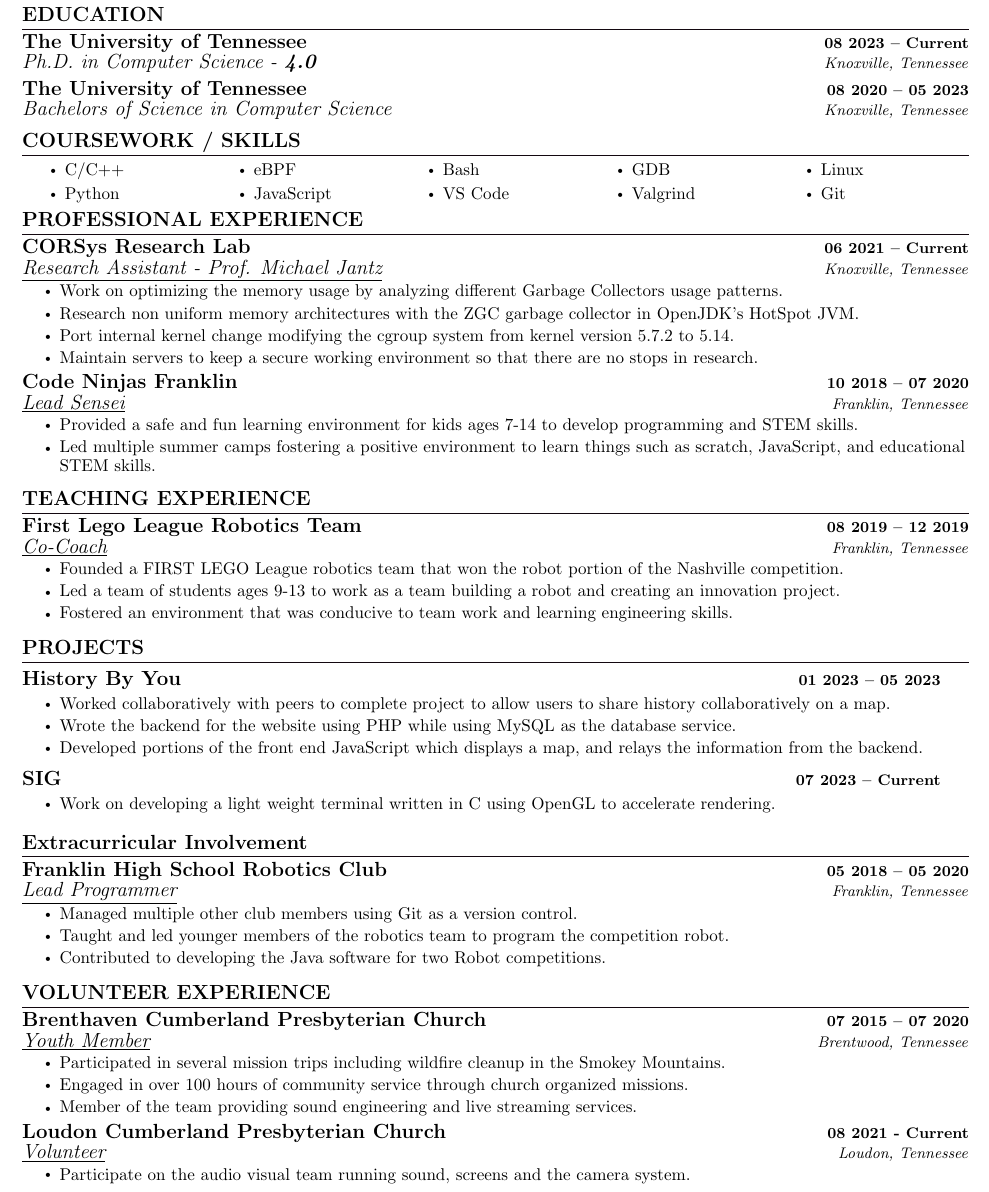
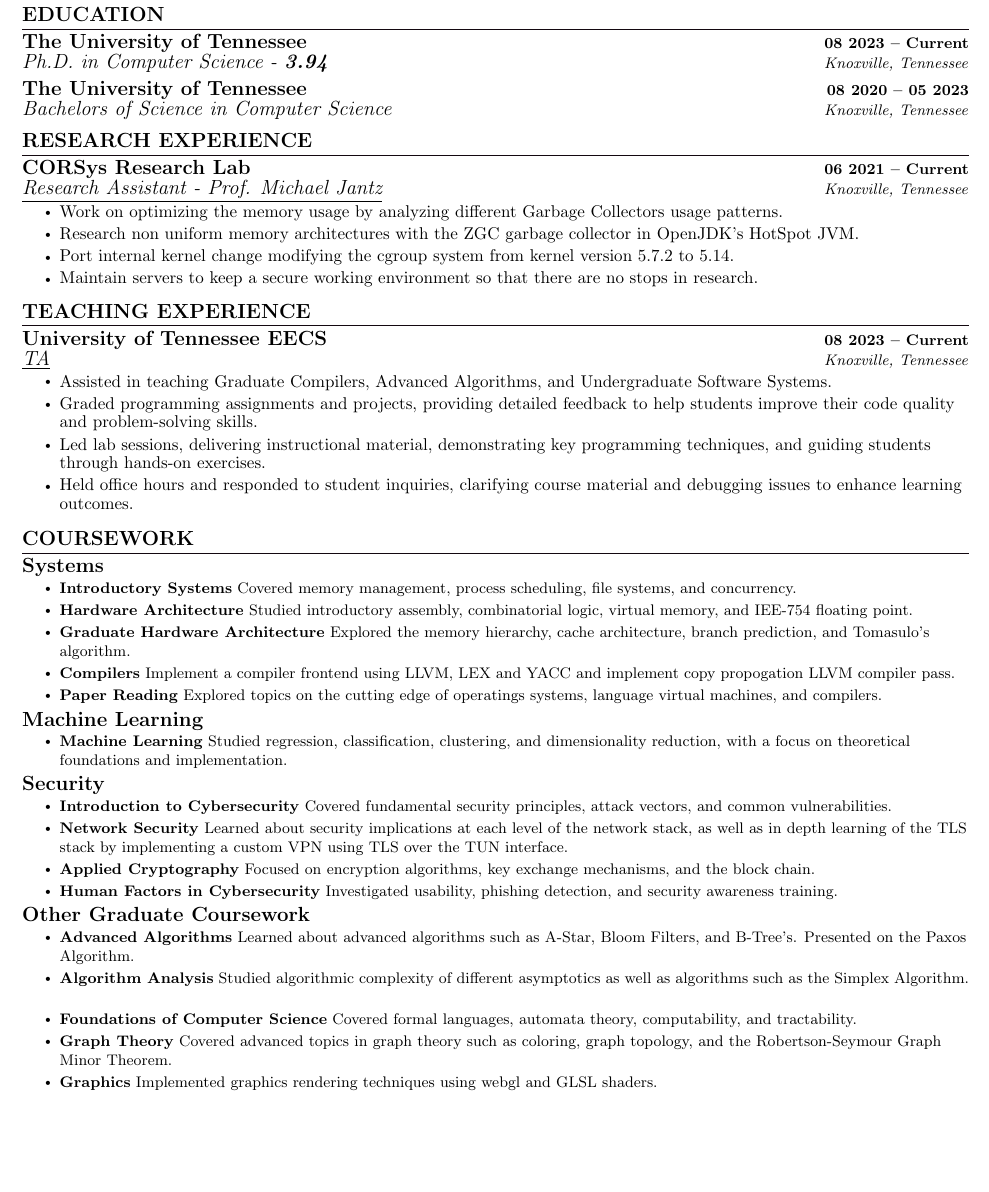
Before and after one commit to JacobMalloy/resume, a LaTeX document (main.tex): part of the page, cut so that both start at the same text, the shorter picture padded with empty space. Compiled offline with pdfLaTeX.

Commit message:
work on my current resumen

```diff
--- a/main.tex
+++ b/main.tex
@@ -95,6 +88,12 @@
     }
 }
 
+\newcommand{\resumeItemBold}[2]{
+    \item\small{
+        {\textbf{#1} #2 \vspace{-2pt}}
+    }
+}
+
 \newcommand{\classesList}[4]{
         \item\small{
                 {#1 #2 #3 #4 \vspace{-2pt}}
@@ -106,6 +105,14 @@
         \begin{tabular*}{1.0\textwidth}[t]{l@{\extracolsep{\fill}}r}
             \textbf{\large#1} & \textbf{\small #2} \\
             \textit{\large#3} & \textit{\small #4} \\
+
+        \end{tabular*}\vspace{-7pt}
+}
+
+\newcommand{\resumeSubheadingSingleLine}[2]{
+    \vspace{-2pt}\item
+        \begin{tabular*}{1.0\textwidth}[t]{l@{\extracolsep{\fill}}r}
+            \textbf{\large#1} & \textbf{\small #2} \\
 
         \end{tabular*}\vspace{-7pt}
 }
@@ -162,35 +169,15 @@
     \resumeSubHeadingListStart
         \resumeSubheading
             {The University of Tennessee}{08 2023 -- Current}
-            {Ph.D. in Computer Science - \textbf{4.0}}{Knoxville, Tennessee}
+            {Ph.D. in Computer Science - \textbf{3.94}}{Knoxville, Tennessee}
         \resumeSubheading
             {The University of Tennessee}{08 2020 -- 05 2023}
             {Bachelors of Science in Computer Science}{Knoxville, Tennessee}
     \resumeSubHeadingListEnd
 
-%------RELEVANT COURSEWORK-------
-\section{COURSEWORK / SKILLS}
-        %\resumeSubHeadingListStart
-                \begin{multicols}{5}
-                        \begin{itemize}[itemsep=-2pt, parsep=4pt]
-                                \item C/C++
-                                \item Python
-                                \item eBPF
-                                \item JavaScript
-                                \item Bash
-                                \item VS Code
-                                \item GDB
-                                \item Valgrind
-                                \item Linux
-                                \item Git
-                        \end{itemize}
-                \end{multicols}
-                \vspace*{2.0\multicolsep}
-        %\resumeSubHeadingListEnd
 
 
-
-\section{PROFESSIONAL EXPERIENCE}
+\section{RESEARCH EXPERIENCE}
     \resumeSubHeadingListStart
 
         \resumeSubheading
@@ -203,83 +190,58 @@
                 \resumeItem{\normalsize{Maintain servers to keep a secure working environment so that there are no stops in research.}}
             \resumeItemListEnd
 
-        \resumeSubheading
-            {\href{https://www.codeninjas.com/tn-franklin}{Code Ninjas Franklin}}{10 2018 -- 07 2020}
-            {\underline{Lead Sensei}}{Franklin, Tennessee}
-            \resumeItemListStart
-                \resumeItem{\normalsize{Provided a safe and fun learning environment for kids ages 7-14 to develop programming and STEM skills.}}
-                \resumeItem{\normalsize{Led multiple summer camps fostering a positive environment to learn things such as scratch, JavaScript, and educational STEM skills.}}
 
-            \resumeItemListEnd
     \resumeSubHeadingListEnd
 \vspace{-12pt}
 
 \section{TEACHING EXPERIENCE}
     \resumeSubHeadingListStart
                 \resumeSubheading
-                    {First Lego League Robotics Team}{08 2019 -- 12 2019}
-                    {\underline{Co-Coach}}{Franklin, Tennessee}
+                    {University of Tennessee EECS}{08 2023 -- Current}
+                    {\underline{TA}}{Knoxville, Tennessee}
                     \resumeItemListStart
-                    \resumeItem{\normalsize{Founded a FIRST LEGO League robotics team that won the robot portion of the Nashville competition.}}
-                        \resumeItem{\normalsize{Led a team of students ages 9-13 to work as a team building a robot and creating an innovation project.}}
-                        \resumeItem{\normalsize{Fostered an environment that was conducive to team work and learning engineering skills.}}
+                        \resumeItem{\normalsize{Assisted in teaching Graduate Compilers, Advanced Algorithms, and Undergraduate Software Systems.}}
+                        \resumeItem{\normalsize{Graded programming assignments and projects, providing detailed feedback to help students improve their code quality and problem-solving skills.}}
+                        \resumeItem{\normalsize{Led lab sessions, delivering instructional material, demonstrating key programming techniques, and guiding students through hands-on exercises.}}
+                        \resumeItem{\normalsize{Held office hours and responded to student inquiries, clarifying course material and debugging issues to enhance learning outcomes.}}
                     \resumeItemListEnd
 
         \resumeSubHeadingListEnd
  \vspace{-11pt}
 
- \section{PROJECTS}
+\section{COURSEWORK}
     \resumeSubHeadingListStart
-                \resumeProjectHeading
-                    {History By You}{01 2023 -- 05 2023}
 
+                \resumeSubheadingSingleLine{Systems}{}
                     \resumeItemListStart
-                        \resumeItem{\normalsize{Worked collaboratively with peers to complete project to allow users to share history collaboratively on a map.}}
-                        \resumeItem{\normalsize{Wrote the backend for the website using PHP while using MySQL as the database service.}}
-                        \resumeItem{\normalsize{Developed portions of the front end JavaScript which displays a map, and relays the information from the backend.}}
+                      \resumeItemBold{Introductory Systems}{Covered memory management, process scheduling, file systems, and concurrency.}
+                      \resumeItemBold{Hardware Architecture}{Studied introductory assembly, combinatorial logic, virtual memory, and IEE-754 floating point.}
+                      \resumeItemBold{Graduate Hardware Architecture}{Explored the memory hierarchy, cache architecture, branch prediction, and Tomasulo's algorithm.}
+                      \resumeItemBold{Compilers}{Implement a compiler frontend using LLVM, LEX and YACC and implement copy propogation LLVM compiler pass.}
+                      \resumeItemBold{Paper Reading}{Explored topics on the cutting edge of operatings systems, language virtual machines, and compilers.}
                     \resumeItemListEnd
-                \resumeProjectHeading
-                    {SIG}{07 2023 -- Current}
-
+                \resumeSubheadingSingleLine{Machine Learning}{}
                     \resumeItemListStart
-                        \resumeItem{\normalsize{Work on developing a light weight terminal written in C using OpenGL to accelerate rendering.}}
+                        \resumeItemBold{Machine Learning}{Studied regression, classification, clustering, and dimensionality reduction, with a focus on theoretical foundations and implementation.}
+                        %\resumeItemBold{Deep Learning}{Explored neural network architectures, optimization techniques, and applications in image and text processing.}
                     \resumeItemListEnd
-
+                \resumeSubheadingSingleLine{Security}{}
+                    \resumeItemListStart
+                        \resumeItemBold{Introduction to Cybersecurity}{Covered fundamental security principles, attack vectors, and common vulnerabilities.}
+                        \resumeItemBold{Network Security}{Learned about security implications at each level of the network stack, as well as in depth learning of the TLS stack by implementing a custom VPN using TLS over the TUN interface.}
+                        \resumeItemBold{Applied Cryptography}{Focused on encryption algorithms, key exchange mechanisms, and the block chain.}
+                        \resumeItemBold{Human Factors in Cybersecurity}{Investigated usability, phishing detection, and security awareness training.}
+                    \resumeItemListEnd
+                \resumeSubheadingSingleLine{Other Graduate Coursework}{}
+                    \resumeItemListStart
+                        \resumeItemBold{Advanced Algorithms}{Learned about advanced algorithms such as A-Star, Bloom Filters, and B-Tree's. Presented on the Paxos Algorithm.}
+                        \resumeItemBold{Algorithm Analysis}{Studied algorithmic complexity of different asymptotics as well as algorithms such as the Simplex Algorithm.}
+                        \resumeItemBold{Foundations of Computer Science}{Covered formal languages, automata theory, computability, and tractability.}
+                        \resumeItemBold{Graph Theory}{Covered advanced topics in graph theory such as coloring, graph topology, and the Robertson-Seymour Graph Minor Theorem.}
+                        \resumeItemBold{Graphics}{Implemented graphics rendering techniques using webgl and GLSL shaders.}
+                    \resumeItemListEnd
         \resumeSubHeadingListEnd
  \vspace{-11pt}
 
-\section{Extracurricular Involvement}
-    \resumeSubHeadingListStart
-        \resumeSubheading{Franklin High School Robotics Club }{05 2018 -- 05 2020}{\underline{Lead Programmer}}{Franklin, Tennessee}
-        \resumeItemListStart
-            \resumeItem{\normalsize{Managed multiple other club members using Git as a version control.}}
-            \resumeItem{\normalsize{Taught and led younger members of the robotics team to program the competition robot.}}
-            \resumeItem{\normalsize{Contributed to developing the Java software for two Robot competitions.}}
-        \resumeItemListEnd
-    \resumeSubHeadingListEnd
-\vspace{-11pt}
-
-
- \section{VOLUNTEER EXPERIENCE}
-    \resumeSubHeadingListStart
-
-        \resumeSubheading
-            {Brenthaven Cumberland Presbyterian Church}{07 2015 -- 07 2020}
-            {\underline{Youth Member}}{Brentwood, Tennessee}
-            \resumeItemListStart
-                \resumeItem{\normalsize{Participated in several mission trips including wildfire cleanup in the Smokey Mountains.}}
-                \resumeItem{\normalsize{Engaged in over 100 hours of community service through church organized missions.}}
-                \resumeItem{\normalsize{Member of the team providing sound engineering and live streaming services.}}
-
-            \resumeItemListEnd
-
-        \resumeSubheading
-            {Loudon Cumberland Presbyterian Church}{08 2021 - Current}
-            {\underline{Volunteer}}{Loudon, Tennessee}
-            \resumeItemListStart
-                \resumeItem{\normalsize{Participate on the audio visual team running sound, screens and the camera system.}}
-            \resumeItemListEnd
-    \resumeSubHeadingListEnd
-\vspace{-12pt}
 
 \end{document}
```
Also changed, not shown: main.pdf, main.tex (7 more changed lines), 1 other file.
